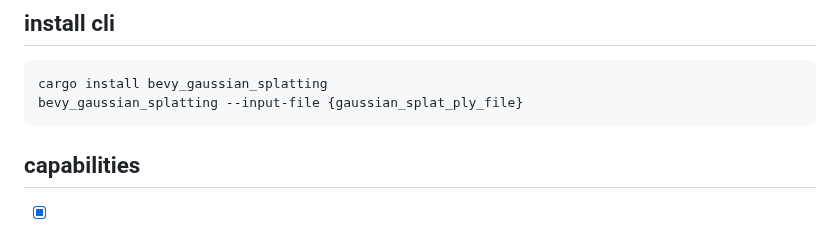
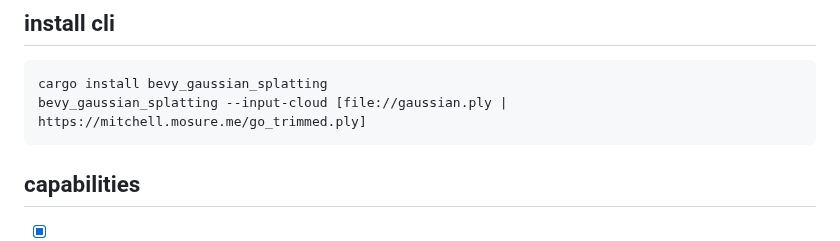
Before and after one commit to mosure/bevy_gaussian_splatting, a Markdown page: README.md, the part around the change. Drawn GitHub-style.

Commit message:
docs: correct cli

````diff
--- a/README.md
+++ b/README.md
@@ -18,7 +18,7 @@ bevy gaussian splatting render pipeline plugin. view the [live demo](https://mos
 
 ```bash
 cargo install bevy_gaussian_splatting
-bevy_gaussian_splatting --input-file {gaussian_splat_ply_file}
+bevy_gaussian_splatting --input-cloud [file://gaussian.ply | https://mitchell.mosure.me/go_trimmed.ply]
 ```
 
 
````
